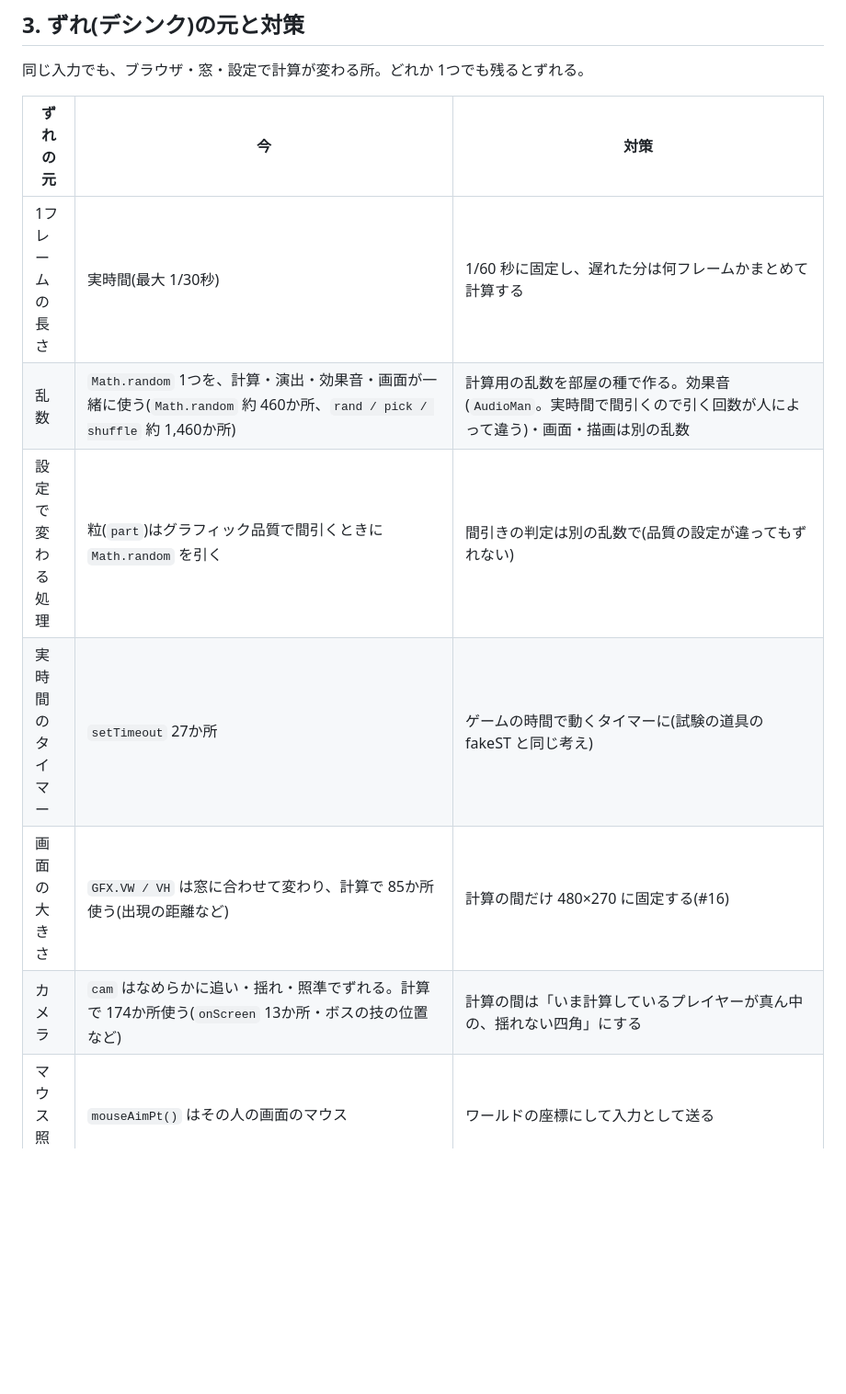
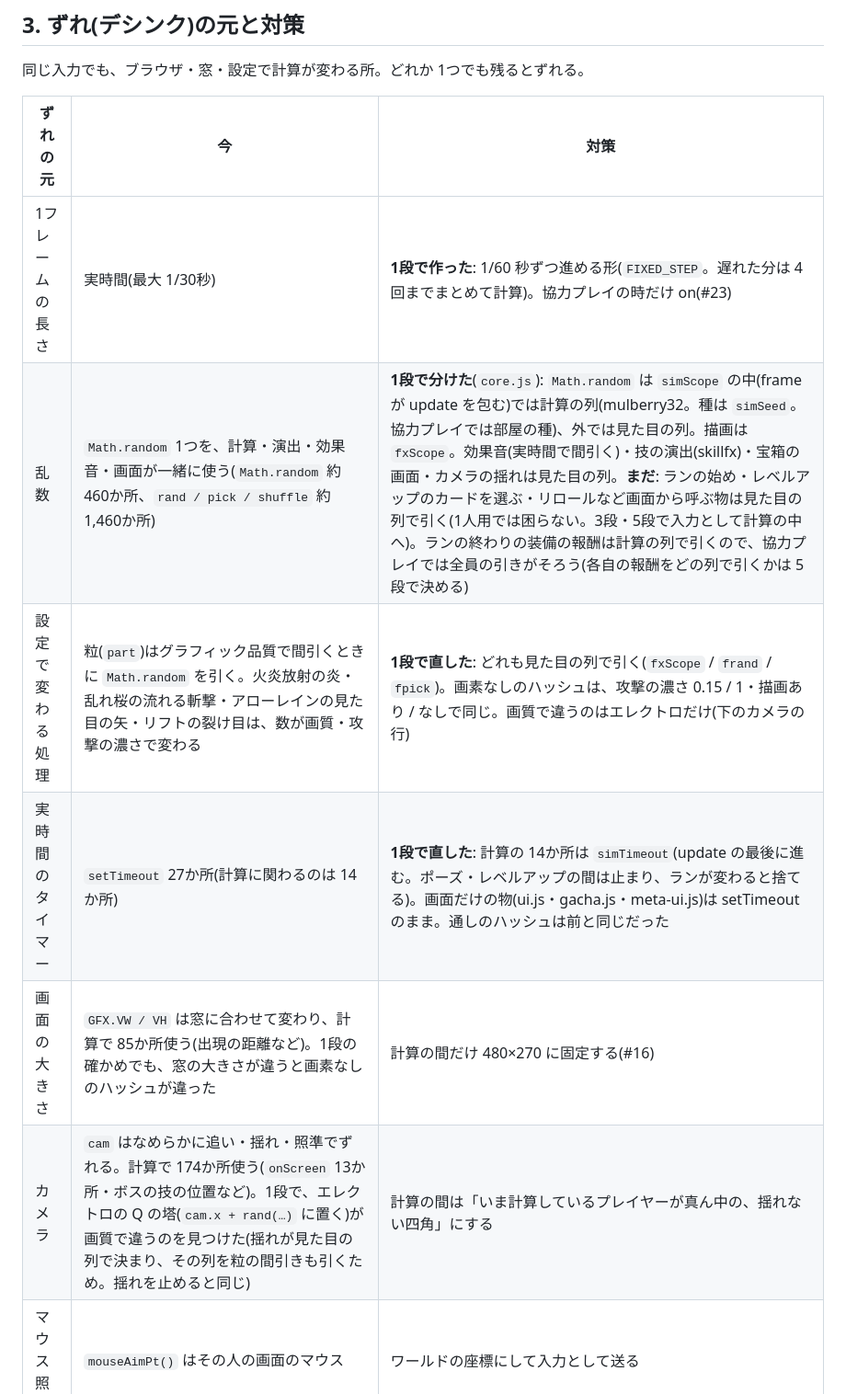
Before and after one commit to Black2856/pixel_survivors_opus5.5test, a Markdown page: claudedocs/coop.md, the part around one of its changes. Shown at 92% size. Rendered like a GitHub page; blank space fills up the shorter version.

Commit message:
設計書: 協力プレイ 1段の結果(タイマー・Math・乱数の列・1/60 秒)と新しい基準のハッシュ・#23(1人用のフレームの長さ)
CLAUDE.md: update の中の乱数の決まり(見た目は fxScope / frand / fpick)

Co-Authored-By: Claude Opus 5.5 <noreply@anthropic.com>

```diff
--- a/claudedocs/coop.md
+++ b/claudedocs/coop.md
@@ -87,10 +87,10 @@
 
 | ずれの元 | 今 | 対策 |
 |---|---|---|
-| 1フレームの長さ | 実時間(最大 1/30秒) | 1/60 秒に固定し、遅れた分は何フレームかまとめて計算する |
-| 乱数 | `Math.random` 1つを、計算・演出・効果音・画面が一緒に使う(`Math.random` 約 460か所、`rand / pick / shuffle` 約 1,460か所) | 計算用の乱数を部屋の種で作る。効果音(`AudioMan`。実時間で間引くので引く回数が人によって違う)・画面・描画は別の乱数 |
-| 設定で変わる処理 | 粒(`part`)はグラフィック品質で間引くときに `Math.random` を引く | 間引きの判定は別の乱数で(品質の設定が違ってもずれない) |
-| 実時間のタイマー | `setTimeout` 27か所 | ゲームの時間で動くタイマーに(試験の道具の fakeST と同じ考え) |
-| 画面の大きさ | `GFX.VW / VH` は窓に合わせて変わり、計算で 85か所使う(出現の距離など) | 計算の間だけ 480×270 に固定する(#16) |
-| カメラ | `cam` はなめらかに追い・揺れ・照準でずれる。計算で 174か所使う(`onScreen` 13か所・ボスの技の位置など) | 計算の間は「いま計算しているプレイヤーが真ん中の、揺れない四角」にする |
+| 1フレームの長さ | 実時間(最大 1/30秒) | **1段で作った**: 1/60 秒ずつ進める形(`FIXED_STEP`。遅れた分は 4回までまとめて計算)。協力プレイの時だけ on(#23) |
+| 乱数 | `Math.random` 1つを、計算・演出・効果音・画面が一緒に使う(`Math.random` 約 460か所、`rand / pick / shuffle` 約 1,460か所) | **1段で分けた**(`core.js`): `Math.random` は `simScope` の中(frame が update を包む)では計算の列(mulberry32。種は `simSeed`。協力プレイでは部屋の種)、外では見た目の列。描画は `fxScope`。効果音(実時間で間引く)・技の演出(skillfx)・宝箱の画面・カメラの揺れは見た目の列。**まだ**: ランの始め・レベルアップのカードを選ぶ・リロールなど画面から呼ぶ物は見た目の列で引く(1人用では困らない。3段・5段で入力として計算の中へ)。ランの終わりの装備の報酬は計算の列で引くので、協力プレイでは全員の引きがそろう(各自の報酬をどの列で引くかは 5段で決める) |
+| 設定で変わる処理 | 粒(`part`)はグラフィック品質で間引くときに `Math.random` を引く。火炎放射の炎・乱れ桜の流れる斬撃・アローレインの見た目の矢・リフトの裂け目は、数が画質・攻撃の濃さで変わる | **1段で直した**: どれも見た目の列で引く(`fxScope` / `frand` / `fpick`)。画素なしのハッシュは、攻撃の濃さ 0.15 / 1・描画あり / なしで同じ。画質で違うのはエレクトロだけ(下のカメラの行) |
+| 実時間のタイマー | `setTimeout` 27か所(計算に関わるのは 14か所) | **1段で直した**: 計算の 14か所は `simTimeout`(update の最後に進む。ポーズ・レベルアップの間は止まり、ランが変わると捨てる)。画面だけの物(ui.js・gacha.js・meta-ui.js)は setTimeout のまま。通しのハッシュは前と同じだった |
+| 画面の大きさ | `GFX.VW / VH` は窓に合わせて変わり、計算で 85か所使う(出現の距離など)。1段の確かめでも、窓の大きさが違うと画素なしのハッシュが違った | 計算の間だけ 480×270 に固定する(#16) |
+| カメラ | `cam` はなめらかに追い・揺れ・照準でずれる。計算で 174か所使う(`onScreen` 13か所・ボスの技の位置など)。1段で、エレクトロの Q の塔(`cam.x + rand(…)` に置く)が画質で違うのを見つけた(揺れが見た目の列で決まり、その列を粒の間引きも引くため。揺れを止めると同じ) | 計算の間は「いま計算しているプレイヤーが真ん中の、揺れない四角」にする |
 | マウス照準 | `mouseAimPt()` はその人の画面のマウス | ワールドの座標にして入力として送る |
```
Also changed, not shown: other parts of claudedocs/coop.md (+7 -6 lines), CLAUDE.md (+1 -1 lines).
